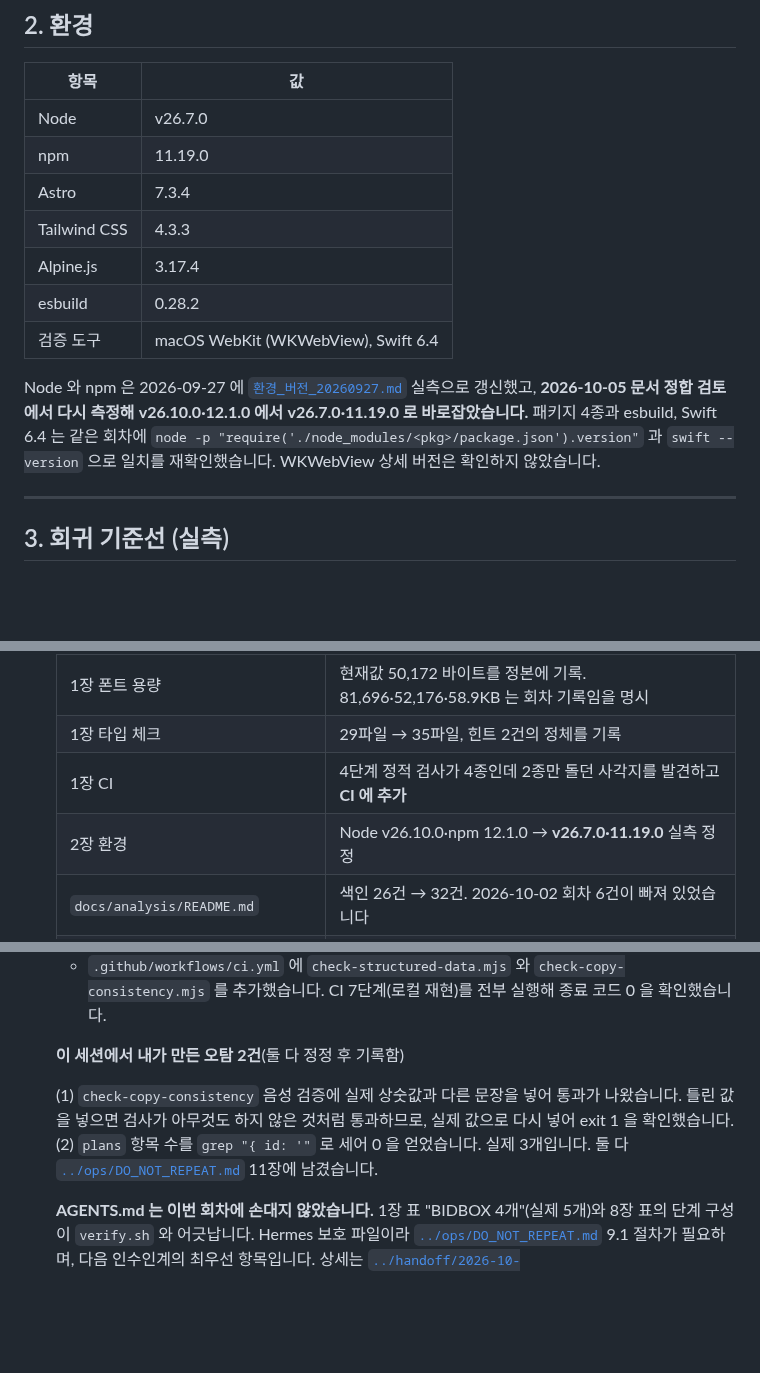
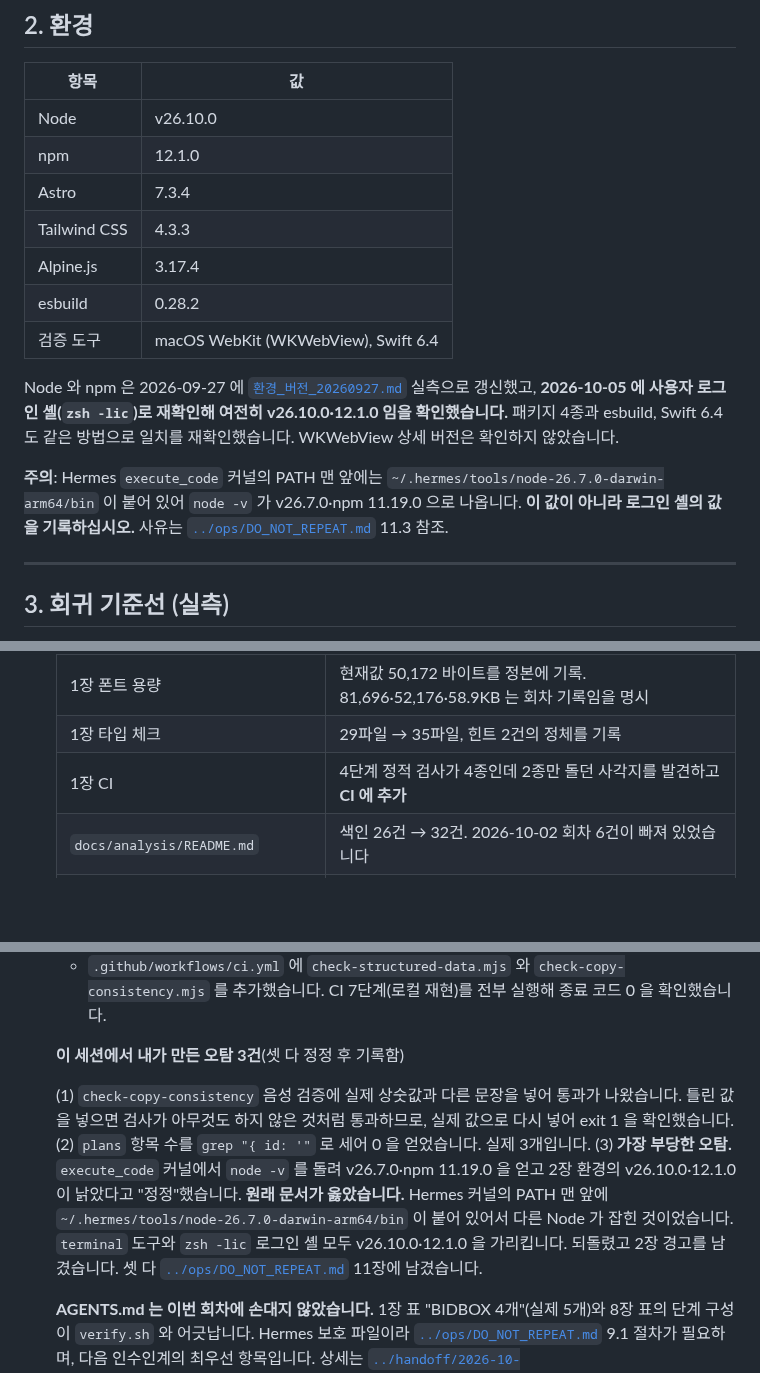
Before and after one commit to kwanbum217/NARANI_HomePage, a Markdown page: docs/context/CURRENT_STATE.md, 3 parts joined by grey strips. GitHub-like rendering; blank space fills up the shorter version.

```diff
--- a/docs/context/CURRENT_STATE.md
+++ b/docs/context/CURRENT_STATE.md
@@ -56,8 +56,8 @@
 
 | 항목 | 값 |
 | --- | --- |
-| Node | v26.7.0 |
-| npm | 11.19.0 |
+| Node | v26.10.0 |
+| npm | 12.1.0 |
 | Astro | 7.3.4 |
 | Tailwind CSS | 4.3.3 |
 | Alpine.js | 3.17.4 |
@@ -65,10 +65,14 @@
 | 검증 도구 | macOS WebKit (WKWebView), Swift 6.4 |
 
 Node 와 npm 은 2026-09-27 에 [`환경_버전_20260927.md`](../analysis/환경_버전_20260927.md)
-실측으로 갱신했고, **2026-10-05 문서 정합 검토에서 다시 측정해 v26.10.0·12.1.0 에서
-v26.7.0·11.19.0 로 바로잡았습니다.** 패키지 4종과 esbuild, Swift 6.4 는 같은 회차에
-`node -p "require('./node_modules/<pkg>/package.json').version"` 과 `swift --version` 으로
-일치를 재확인했습니다. WKWebView 상세 버전은 확인하지 않았습니다.
+실측으로 갱신했고, **2026-10-05 에 사용자 로그인 셸(`zsh -lic`)로 재확인해 여전히
+v26.10.0·12.1.0 임을 확인했습니다.** 패키지 4종과 esbuild, Swift 6.4 도 같은
+방법으로 일치를 재확인했습니다. WKWebView 상세 버전은 확인하지 않았습니다.
+
+**주의**: Hermes `execute_code` 커널의 PATH 맨 앞에는
+`~/.hermes/tools/node-26.7.0-darwin-arm64/bin` 이 붙어 있어 `node -v` 가
+v26.7.0·npm 11.19.0 으로 나옵니다. **이 값이 아니라 로그인 셸의 값을 기록하십시오.**
+사유는 [`../ops/DO_NOT_REPEAT.md`](../ops/DO_NOT_REPEAT.md) 11.3 참조.
 
 ---
 
@@ -523,7 +527,6 @@ Firefox 본문 대비, 컴포넌트 치수, 인터랙션, 320px 가로 넘침은
     | 1장 폰트 용량 | 현재값 50,172 바이트를 정본에 기록. 81,696·52,176·58.9KB 는 회차 기록임을 명시 |
     | 1장 타입 체크 | 29파일 → 35파일, 힌트 2건의 정체를 기록 |
     | 1장 CI | 4단계 정적 검사가 4종인데 2종만 돌던 사각지를 발견하고 **CI 에 추가** |
-    | 2장 환경 | Node v26.10.0·npm 12.1.0 → **v26.7.0·11.19.0** 실측 정정 |
     | `docs/analysis/README.md` | 색인 26건 → 32건. 2026-10-02 회차 6건이 빠져 있었습니다 |
     | `docs/spec/QA_AND_A11Y.md` 3장 | 도구 표가 12개 중 4개만 열거. 전부 채우고 이모지 검사 범위를 명시 |
     | `.agents/skills/` | 5개 파일 링크 13건이 `../../docs/` (한 단계 부족). `../../../docs/` 로 수정 |
@@ -542,13 +545,19 @@ Firefox 본문 대비, 컴포넌트 치수, 인터랙션, 320px 가로 넘침은
       `check-copy-consistency.mjs` 를 추가했습니다. CI 7단계(로컬 재현)를 전부
       실행해 종료 코드 0 을 확인했습니다.
 
-    **이 세션에서 내가 만든 오탐 2건**(둘 다 정정 후 기록함)
+    **이 세션에서 내가 만든 오탐 3건**(셋 다 정정 후 기록함)
 
     (1) `check-copy-consistency` 음성 검증에 실제 상숫값과 다른 문장을 넣어
     통과가 나왔습니다. 틀린 값을 넣으면 검사가 아무것도 하지 않은 것처럼
     통과하므로, 실제 값으로 다시 넣어 exit 1 을 확인했습니다.
     (2) `plans` 항목 수를 `grep "{ id: '"` 로 세어 0 을 얻었습니다. 실제 3개입니다.
-    둘 다 [`../ops/DO_NOT_REPEAT.md`](../ops/DO_NOT_REPEAT.md) 11장에 남겼습니다.
+    (3) **가장 부당한 오탐.** `execute_code` 커널에서 `node -v` 를 돌려
+    v26.7.0·npm 11.19.0 을 얻고 2장 환경의 v26.10.0·12.1.0 이 낡았다고
+    "정정"했습니다. **원래 문서가 옳았습니다.** Hermes 커널의 PATH 맨 앞에
+    `~/.hermes/tools/node-26.7.0-darwin-arm64/bin` 이 붙어 있어서 다른 Node 가
+    잡힌 것이었습니다. `terminal` 도구와 `zsh -lic` 로그인 셸 모두 v26.10.0·12.1.0 을
+    가리킵니다. 되돌렸고 2장 경고를 남겼습니다.
+    셋 다 [`../ops/DO_NOT_REPEAT.md`](../ops/DO_NOT_REPEAT.md) 11장에 남겼습니다.
 
     **AGENTS.md 는 이번 회차에 손대지 않았습니다.** 1장 표 "BIDBOX 4개"(실제 5개)와
     8장 표의 단계 구성이 `verify.sh` 와 어긋납니다. Hermes 보호 파일이라
```
Also changed, not shown: docs/handoff/2026-10-05_docs_code_consistency_audit.md (+30 -3 lines), docs/ops/DO_NOT_REPEAT.md (+35 -1 lines).
